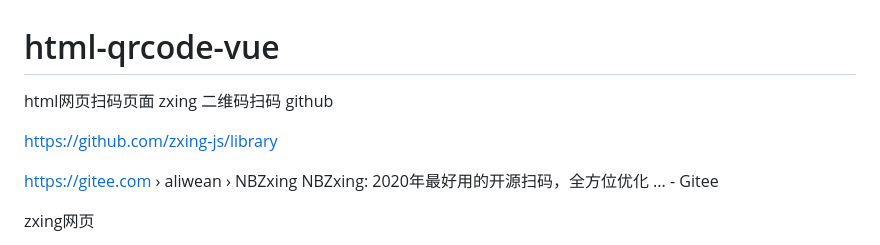
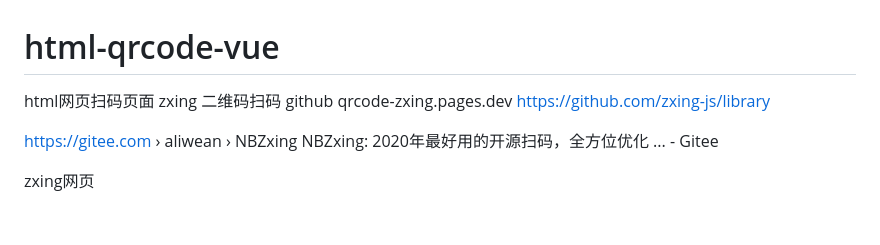
Before and after one commit to Map9876/html-qrcode-vue, a Markdown page: README.md, the part around the change. Drawn GitHub-style; blank space fills up the shorter version.

```diff
--- a/README.md
+++ b/README.md
@@ -1,7 +1,7 @@
 # html-qrcode-vue
 html网页扫码页面 zxing
 二维码扫码 github
-
+qrcode-zxing.pages.dev
 https://github.com/zxing-js/library
 
 https://gitee.com › aliwean › NBZxing
```
